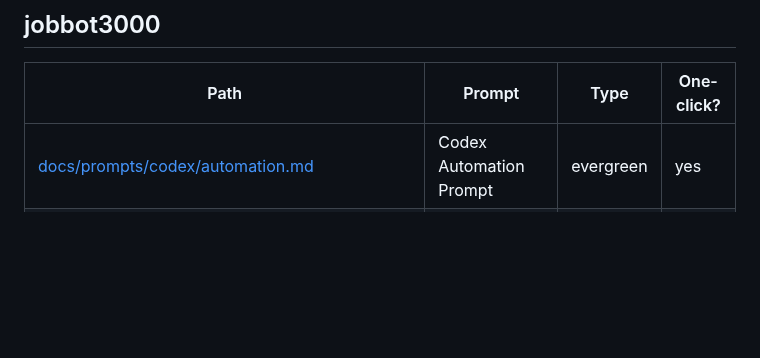
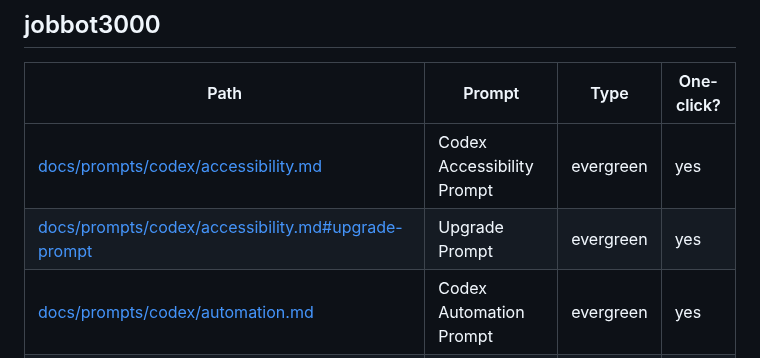
Before and after one commit to futuroptimist/jobbot3000, a Markdown page: docs/prompt-docs-summary.md, the part around one of its changes. GitHub-like rendering; blank space fills up the shorter version.

Commit message:
📝: add accessibility prompt doc

```diff
--- a/docs/prompt-docs-summary.md
+++ b/docs/prompt-docs-summary.md
@@ -12,6 +12,8 @@ All links are verified to reference existing files.
 
 | Path | Prompt | Type | One-click? |
 |------|--------|------|------------|
+| [docs/prompts/codex/accessibility.md][accessibility-doc] | Codex Accessibility Prompt | evergreen | yes |
+| [docs/prompts/codex/accessibility.md#upgrade-prompt][accessibility-up] | Upgrade Prompt | evergreen | yes |
 | [docs/prompts/codex/automation.md][automation-doc] | Codex Automation Prompt | evergreen | yes |
 | [docs/prompts/codex/automation.md#upgrade-prompt][automation-up] | Upgrade Prompt | evergreen | yes |
 | [docs/prompts/codex/chore.md][chore-doc] | Codex Chore Prompt | evergreen | yes |
```
Also changed, not shown: other parts of docs/prompt-docs-summary.md (+2 -0 lines), 1 other file.
